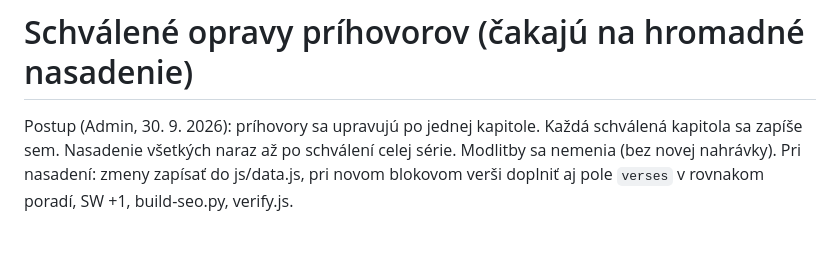
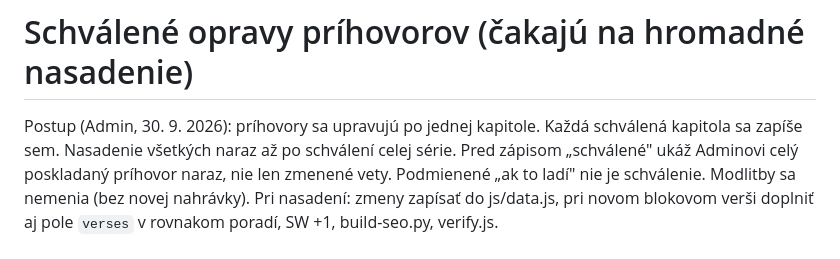
Before and after one commit to mino-matislav/den-zachrany, a Markdown page: docs/SCHVALENE-PRIHOVORY.md, the part around the change. Drawn GitHub-style.

Commit message:
SCHVALENE-PRIHOVORY: schvalenie az po ukazani celeho textu
Co-Authored-By: Claude Opus 5.5 <noreply@anthropic.com>
Claude-Session: https://claude.ai/code/session_0186dQF2gq2W7ZGqu7zJ48JA

```diff
--- a/docs/SCHVALENE-PRIHOVORY.md
+++ b/docs/SCHVALENE-PRIHOVORY.md
@@ -1,7 +1,7 @@
 # Schválené opravy príhovorov (čakajú na hromadné nasadenie)
 
 Postup (Admin, 30. 9. 2026): príhovory sa upravujú po jednej kapitole. Každá schválená kapitola sa zapíše sem.
-Nasadenie všetkých naraz až po schválení celej série. Modlitby sa nemenia (bez novej nahrávky).
+Nasadenie všetkých naraz až po schválení celej série. Pred zápisom „schválené" ukáž Adminovi celý poskladaný príhovor naraz, nie len zmenené vety. Podmienené „ak to ladí" nie je schválenie. Modlitby sa nemenia (bez novej nahrávky).
 Pri nasadení: zmeny zapísať do js/data.js, pri novom blokovom verši doplniť aj pole `verses` v rovnakom poradí, SW +1, build-seo.py, verify.js.
 
 ## Kapitola 1 (schválené Adminom 30. 9. 2026, finálne znenie po druhej kontrole)
```
